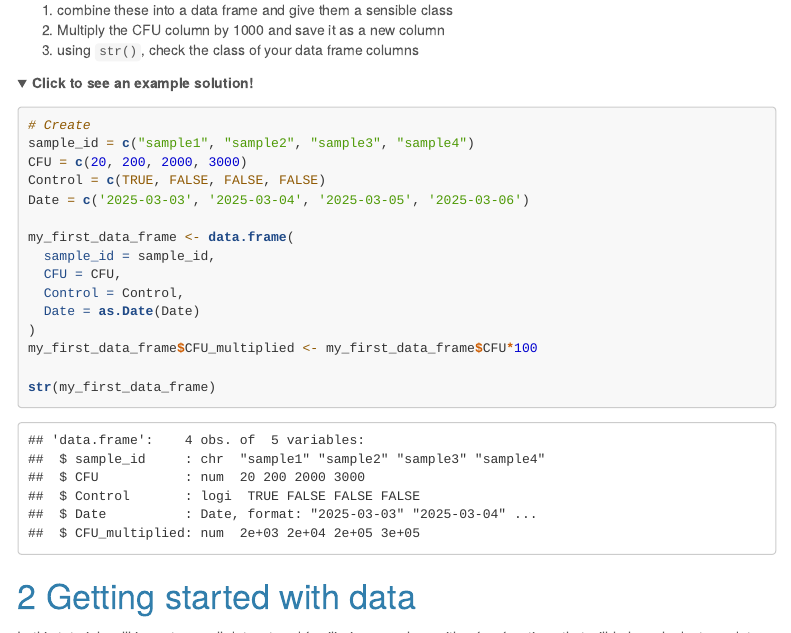
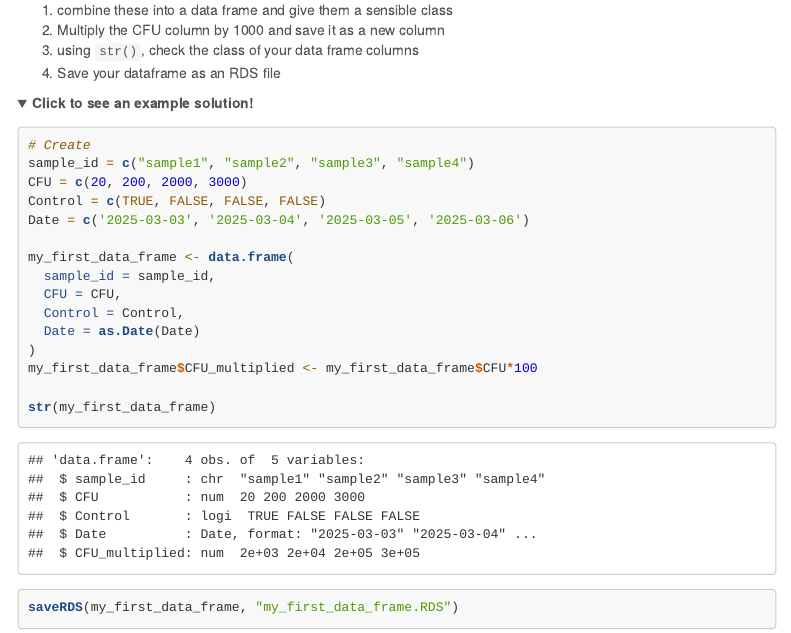
Before and after one commit to isabelle-laforest/RworkshopUdS_2025, an R Markdown document (R_workshop.Rmd): the page in a window 1100 px wide, from 4610 px down. The pictures show the output file R_workshop.html that the author committed with the source, opened offline; folded parts are opened; menus at the side of the page are left out; long lines of code are wrapped.

Commit message:
add saverds

````diff
--- a/R_workshop.Rmd
+++ b/R_workshop.Rmd
@@ -183,6 +183,7 @@ Then,
 1. combine these into a data frame and give them a sensible class
 2. Multiply the CFU column by 1000 and save it as a new column
 3. using `str()`, check the class of your data frame columns
+4. Save your dataframe as an RDS file
 
 <details>
 <summary>**Click to see an example solution!**</summary>
@@ -203,6 +204,7 @@ my_first_data_frame <- data.frame(
 my_first_data_frame$CFU_multiplied <- my_first_data_frame$CFU*100
 
 str(my_first_data_frame)
+saveRDS(my_first_data_frame, "my_first_data_frame.RDS")
 
 ```
 </details>
````
Also changed, not shown: R_workshop.html.
